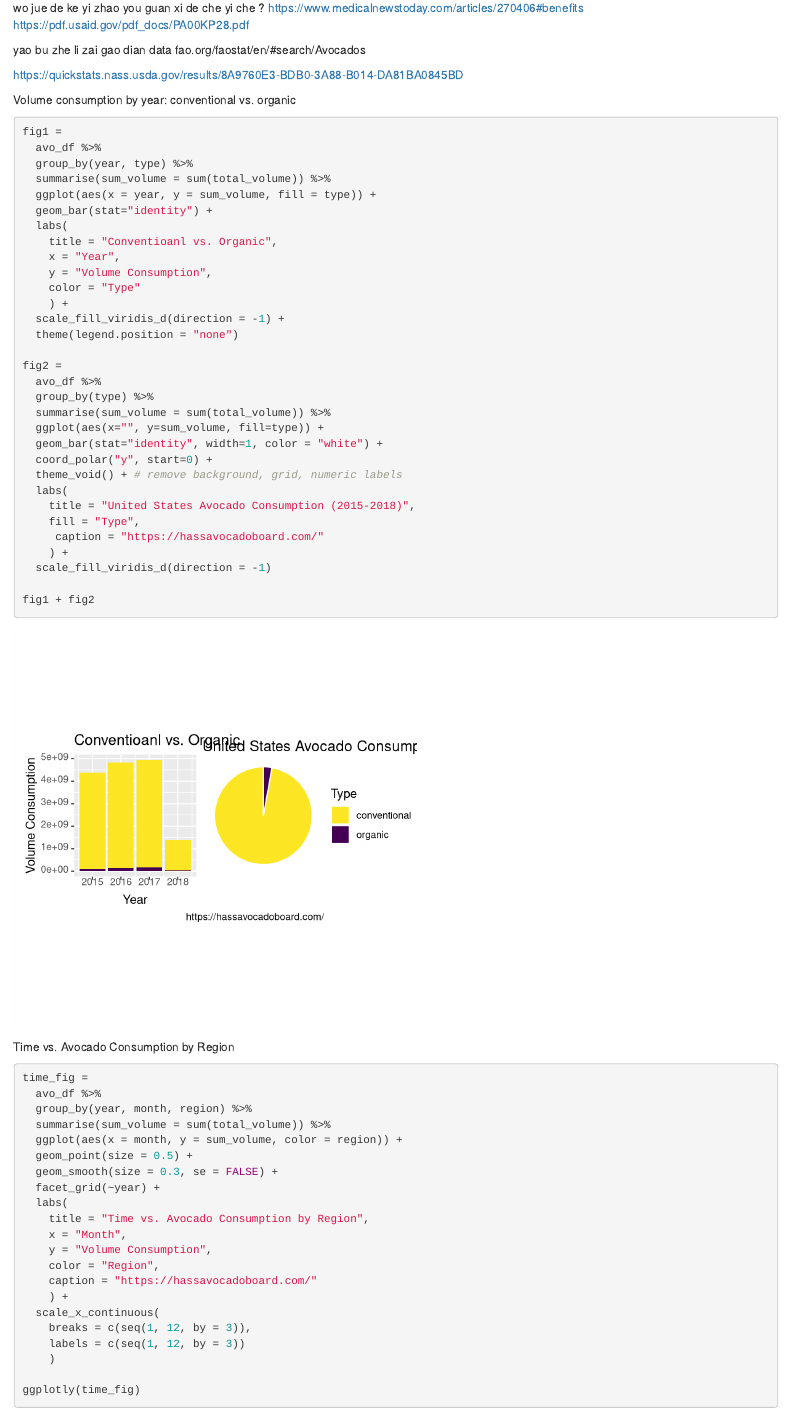
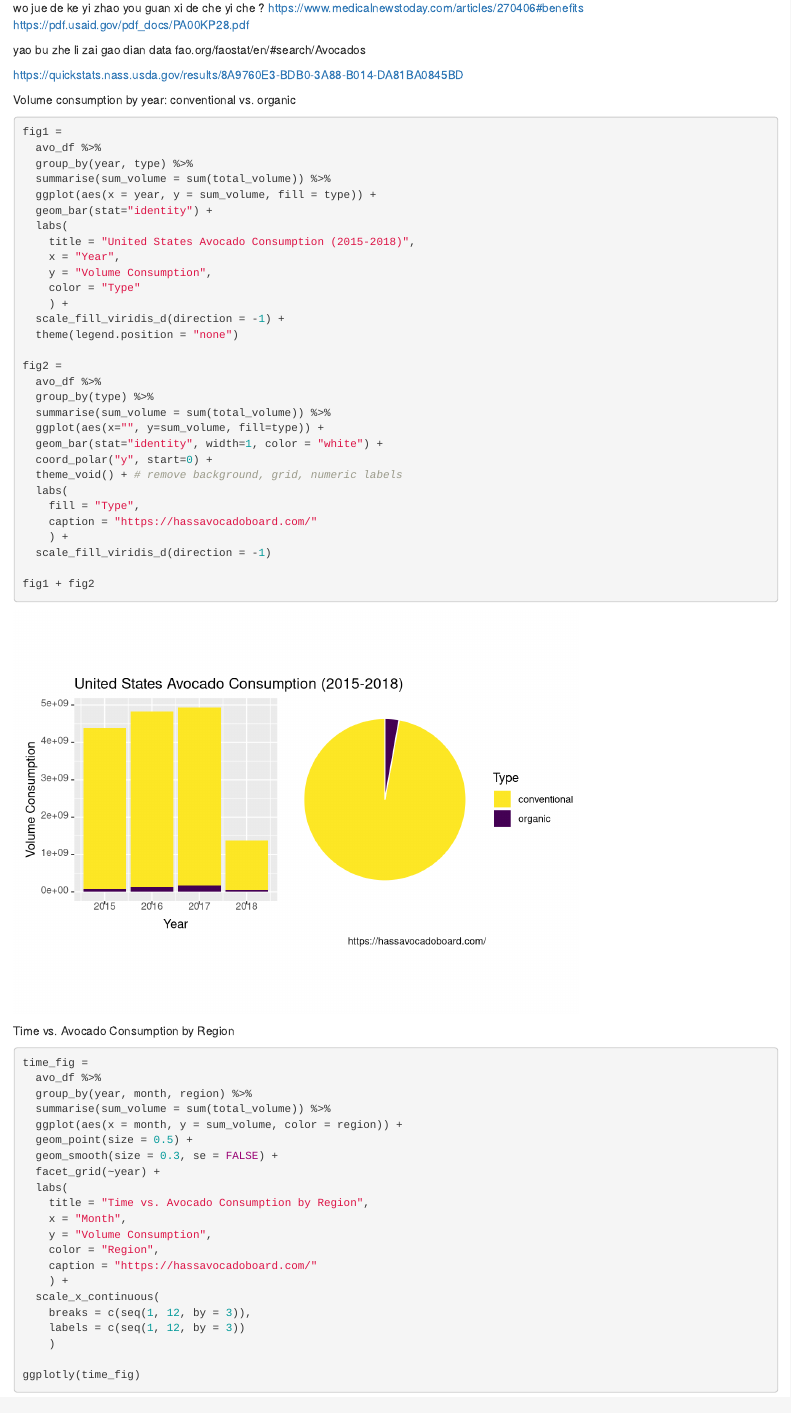
Before and after one commit to wc2750/AvocadoProj, an R Markdown document (eda/eda.Rmd): the page in a window 1100 px wide, from 1890 px down. Rendered offline with R 4.5, knitr and Pandoc, with nearby package versions; column names are cleaned by a stand-in for the janitor package.

Commit message:
change label of pie plot

````diff
--- a/eda/eda.Rmd
+++ b/eda/eda.Rmd
@@ -105,7 +105,7 @@ fao.org/faostat/en/#search/Avocados
 https://quickstats.nass.usda.gov/results/8A9760E3-BDB0-3A88-B014-DA81BA0845BD
 
 Volume consumption by year: conventional vs. organic
-```{r fig.width = 5, fig.height=5}
+```{r }
 fig1 =
   avo_df %>%
   group_by(year, type) %>%
@@ -113,7 +113,7 @@ fig1 =
   ggplot(aes(x = year, y = sum_volume, fill = type)) +
   geom_bar(stat="identity") +
   labs(
-    title = "Conventioanl vs. Organic",
+    title = "United States Avocado Consumption (2015-2018)",
     x = "Year",
     y = "Volume Consumption",
     color = "Type"
@@ -130,9 +130,8 @@ fig2 =
   coord_polar("y", start=0) +
   theme_void() + # remove background, grid, numeric labels
   labs(
-    title = "United States Avocado Consumption (2015-2018)",
     fill = "Type",
-     caption = "https://hassavocadoboard.com/"
+    caption = "https://hassavocadoboard.com/"
     ) +
   scale_fill_viridis_d(direction = -1)
 
````
